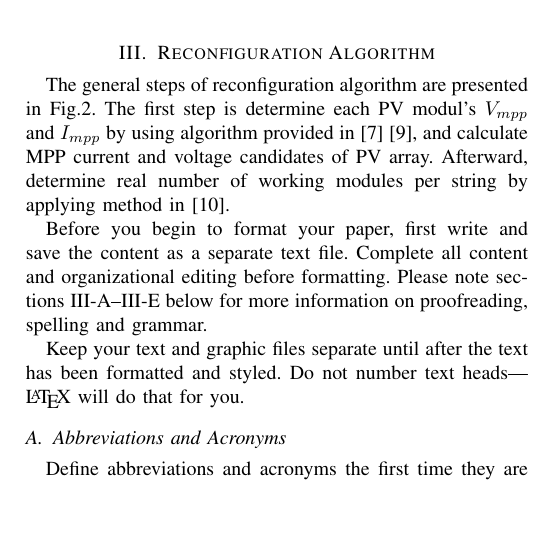
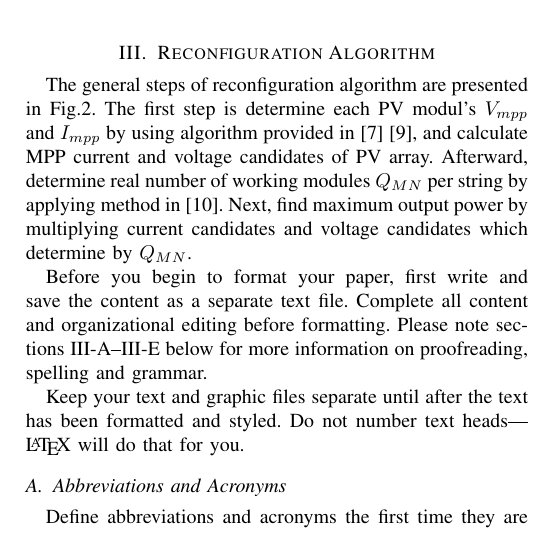
Before and after one commit to JacobZhao/PaperScript, a LaTeX paper (main.tex): part of one column of page 2 of 4, cut so that both start at the same text, the shorter picture padded with empty space. Compiled offline with pdfLaTeX; a missing font is replaced by an installed copy or a similar font; a LaTeX package or settings file that is missing is left out.

Commit message:
20180813-2

```diff
--- a/main.tex
+++ b/main.tex
@@ -76,7 +76,7 @@ Furthermore, it is also assumed that for each string it has same number of panel
 
 
 \section{Reconfiguration Algorithm}
-The general steps of reconfiguration algorithm are presented in Fig.2. The first step is determine each PV modul's \textit{$V_{mpp}$} and \textit{$I_{mpp}$} by using algorithm provided in \cite{b7} \cite{b9}, and calculate MPP current and voltage candidates of PV array. Afterward, determine real number of working modules per string by applying method in \cite{b10}.
+The general steps of reconfiguration algorithm are presented in Fig.2. The first step is determine each PV modul's \textit{$V_{mpp}$} and \textit{$I_{mpp}$} by using algorithm provided in \cite{b7} \cite{b9}, and calculate MPP current and voltage candidates of PV array. Afterward, determine real number of working modules \textit{$Q_{MN}$}  per string by applying method in \cite{b10}. Next, find maximum output power by multiplying current candidates and voltage candidates which determine by \textit{$Q_{MN}$}.
 
 
 Before you begin to format your paper, first write and save the content as a
```
Also changed, not shown: main.pdf, 1 other file.
